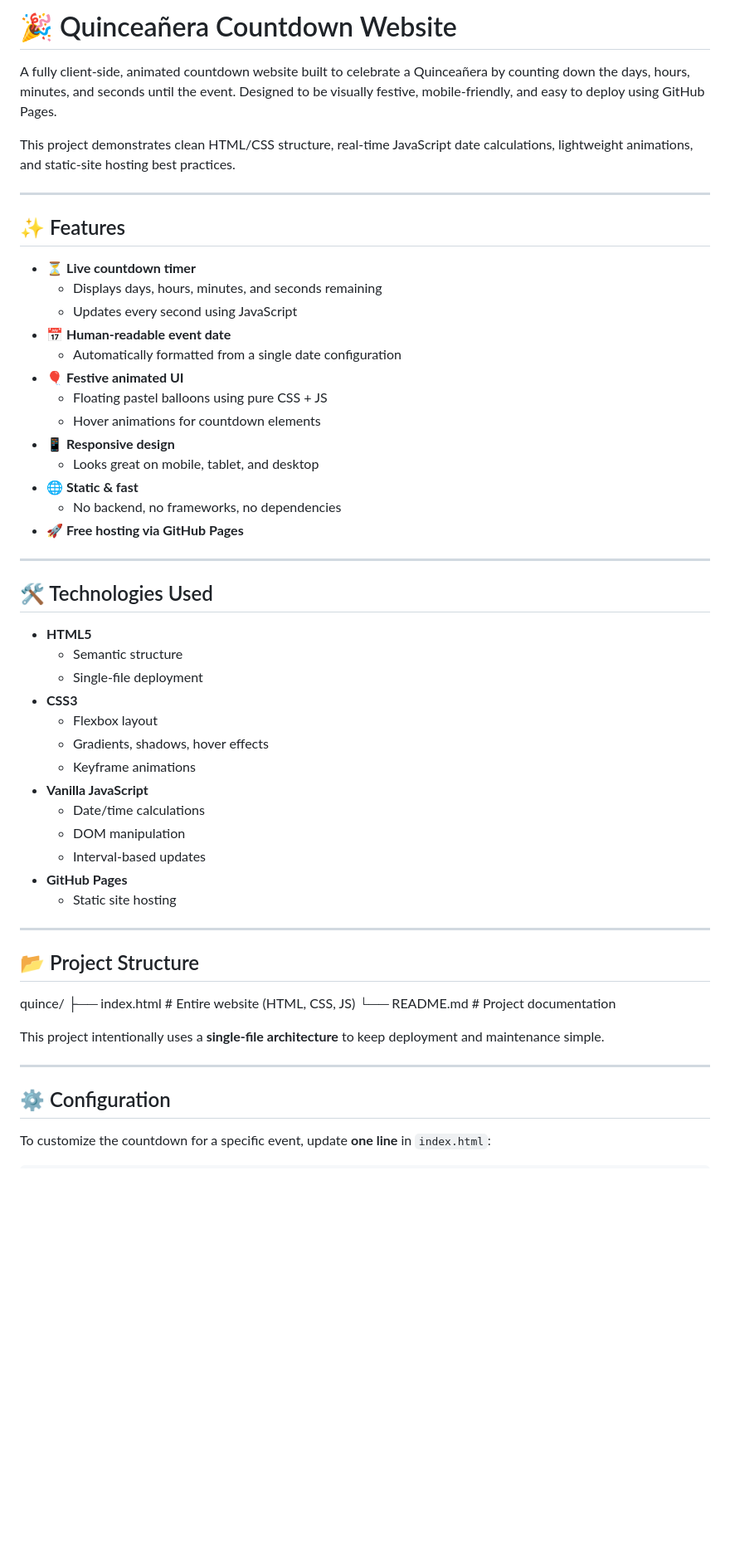
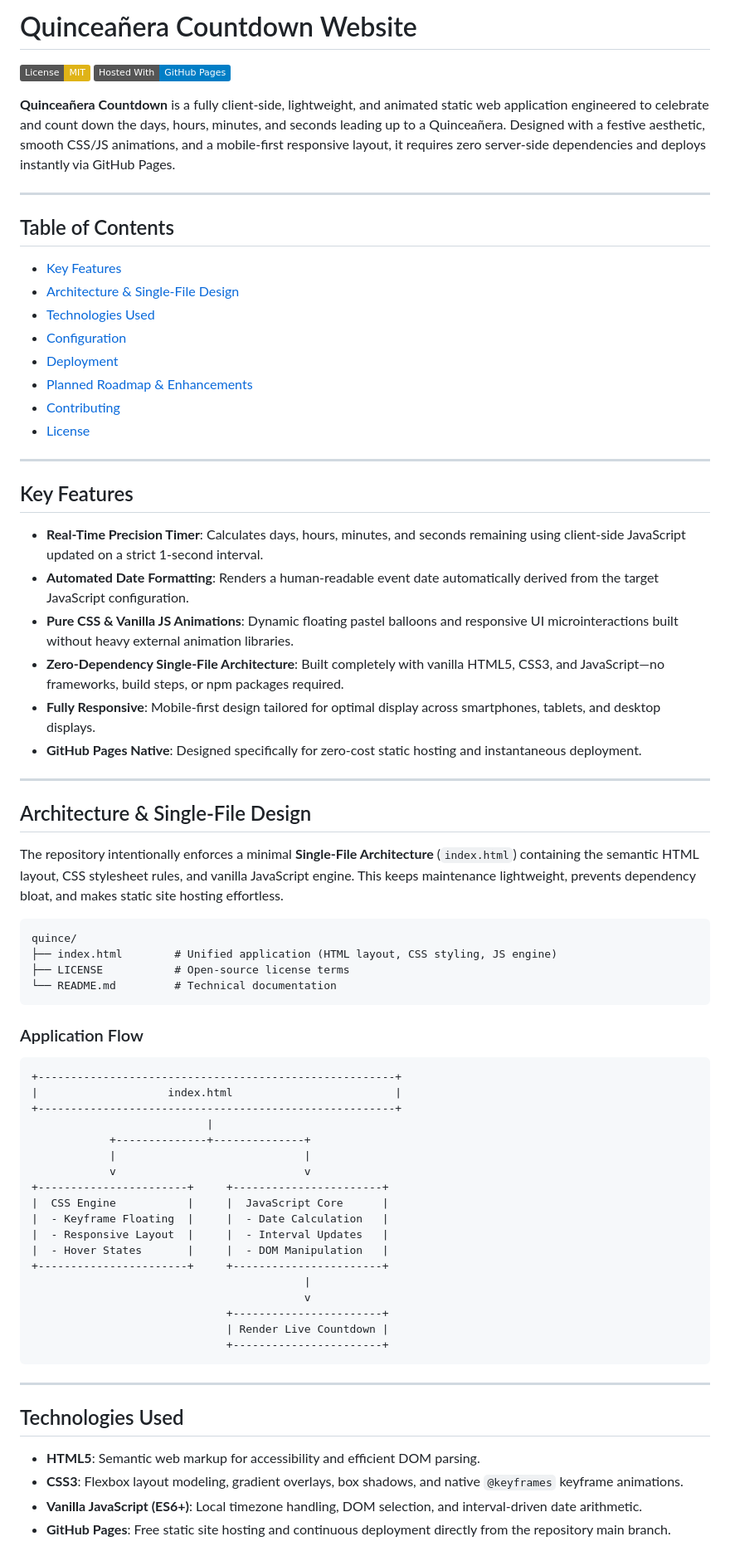
Before and after one commit to ajthiesen/quince, a Markdown page: ReadMe.md, the part around one of its changes. Shown at 83% size. GitHub-like rendering; badges without logos; blank space fills up the shorter version.

````diff
--- a/ReadMe.md
+++ b/ReadMe.md
@@ -1,58 +1,76 @@
-# 🎉 Quinceañera Countdown Website
+# Quinceañera Countdown Website
 
-A fully client-side, animated countdown website built to celebrate a Quinceañera by counting down the days, hours, minutes, and seconds until the event. Designed to be visually festive, mobile-friendly, and easy to deploy using GitHub Pages.
+[![License: MIT](https://img.shields.io/badge/License-MIT-yellow.svg)](https://opensource.org/licenses/MIT)
+[![GitHub Pages](https://img.shields.io/badge/Hosted%20With-GitHub%20Pages-blue.svg)](https://pages.github.com/)
 
-This project demonstrates clean HTML/CSS structure, real-time JavaScript date calculations, lightweight animations, and static-site hosting best practices.
+**Quinceañera Countdown** is a fully client-side, lightweight, and animated static web application engineered to celebrate and count down the days, hours, minutes, and seconds leading up to a Quinceañera. Designed with a festive aesthetic, smooth CSS/JS animations, and a mobile-first responsive layout, it requires zero server-side dependencies and deploys instantly via GitHub Pages.
 
 ---
 
-## ✨ Features
+## Table of Contents
 
-- ⏳ **Live countdown timer**
-  - Displays days, hours, minutes, and seconds remaining
-  - Updates every second using JavaScript
-- 📅 **Human-readable event date**
-  - Automatically formatted from a single date configuration
-- 🎈 **Festive animated UI**
-  - Floating pastel balloons using pure CSS + JS
-  - Hover animations for countdown elements
-- 📱 **Responsive design**
-  - Looks great on mobile, tablet, and desktop
-- 🌐 **Static & fast**
-  - No backend, no frameworks, no dependencies
-- 🚀 **Free hosting via GitHub Pages**
+* [Key Features](#key-features)
+* [Architecture & Single-File Design](#architecture--single-file-design)
+* [Technologies Used](#technologies-used)
+* [Configuration](#configuration)
+* [Deployment](#deployment)
+* [Planned Roadmap & Enhancements](#planned-roadmap--enhancements)
+* [Contributing](#contributing)
+* [License](#license)
 
 ---
 
-## 🛠️ Technologies Used
+## Key Features
 
-- **HTML5**
-  - Semantic structure
-  - Single-file deployment
-- **CSS3**
-  - Flexbox layout
-  - Gradients, shadows, hover effects
-  - Keyframe animations
-- **Vanilla JavaScript**
-  - Date/time calculations
-  - DOM manipulation
-  - Interval-based updates
-- **GitHub Pages**
-  - Static site hosting
+* **Real-Time Precision Timer**: Calculates days, hours, minutes, and seconds remaining using client-side JavaScript updated on a strict 1-second interval.
+* **Automated Date Formatting**: Renders a human-readable event date automatically derived from the target JavaScript configuration.
+* **Pure CSS & Vanilla JS Animations**: Dynamic floating pastel balloons and responsive UI microinteractions built without heavy external animation libraries.
+* **Zero-Dependency Single-File Architecture**: Built completely with vanilla HTML5, CSS3, and JavaScript—no frameworks, build steps, or npm packages required.
+* **Fully Responsive**: Mobile-first design tailored for optimal display across smartphones, tablets, and desktop displays.
+* **GitHub Pages Native**: Designed specifically for zero-cost static hosting and instantaneous deployment.
 
 ---
 
-## 📂 Project Structure
+## Architecture & Single-File Design
+
+The repository intentionally enforces a minimal **Single-File Architecture** (`index.html`) containing the semantic HTML layout, CSS stylesheet rules, and vanilla JavaScript engine. This keeps maintenance lightweight, prevents dependency bloat, and makes static site hosting effortless.
+
+```
 quince/
-├── index.html # Entire website (HTML, CSS, JS)
-└── README.md # Project documentation
+├── index.html        # Unified application (HTML layout, CSS styling, JS engine)
+├── LICENSE           # Open-source license terms
+└── README.md         # Technical documentation
+```
 
+### Application Flow
 
-This project intentionally uses a **single-file architecture** to keep deployment and maintenance simple.
+```
++-------------------------------------------------------+
+|                    index.html                         |
++-------------------------------------------------------+
+                           |
+            +--------------+--------------+
+            |                             |
+            v                             v
++-----------------------+     +-----------------------+
+|  CSS Engine           |     |  JavaScript Core      |
+|  - Keyframe Floating  |     |  - Date Calculation   |
+|  - Responsive Layout  |     |  - Interval Updates   |
+|  - Hover States       |     |  - DOM Manipulation   |
++-----------------------+     +-----------------------+
+                                          |
+                                          v
+                              +-----------------------+
+                              | Render Live Countdown |
+                              +-----------------------+
+```
 
 ---
 
-## ⚙️ Configuration
+## Technologies Used
 
-To customize the countdown for a specific event, update **one line** in `index.html`:
+* **HTML5**: Semantic web markup for accessibility and efficient DOM parsing.
+* **CSS3**: Flexbox layout modeling, gradient overlays, box shadows, and native `@keyframes` keyframe animations.
+* **Vanilla JavaScript (ES6+)**: Local timezone handling, DOM selection, and interval-driven date arithmetic.
+* **GitHub Pages**: Free static site hosting and continuous deployment directly from the repository main branch.
 
````
Also changed, not shown: other parts of ReadMe.md (+55 -58 lines).
